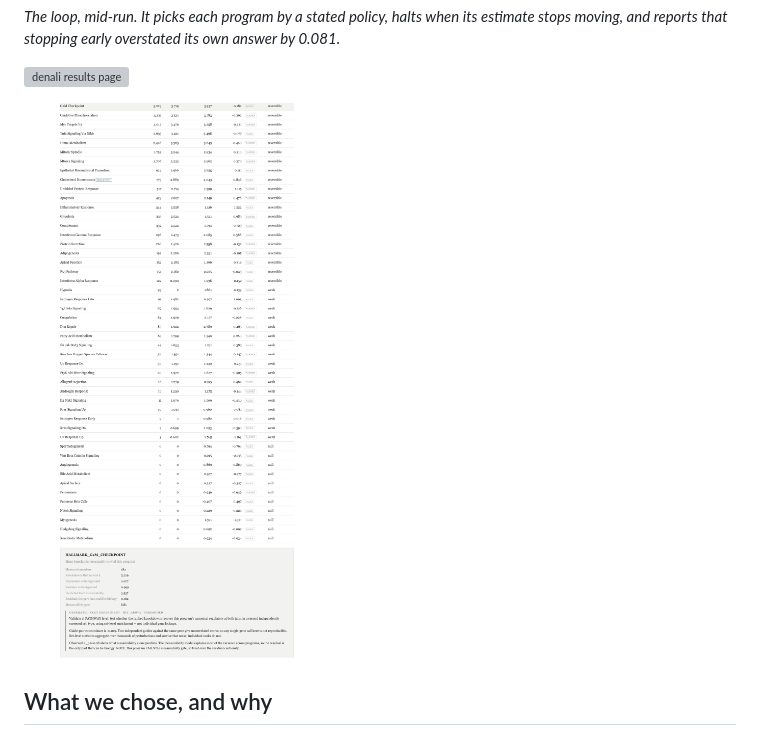
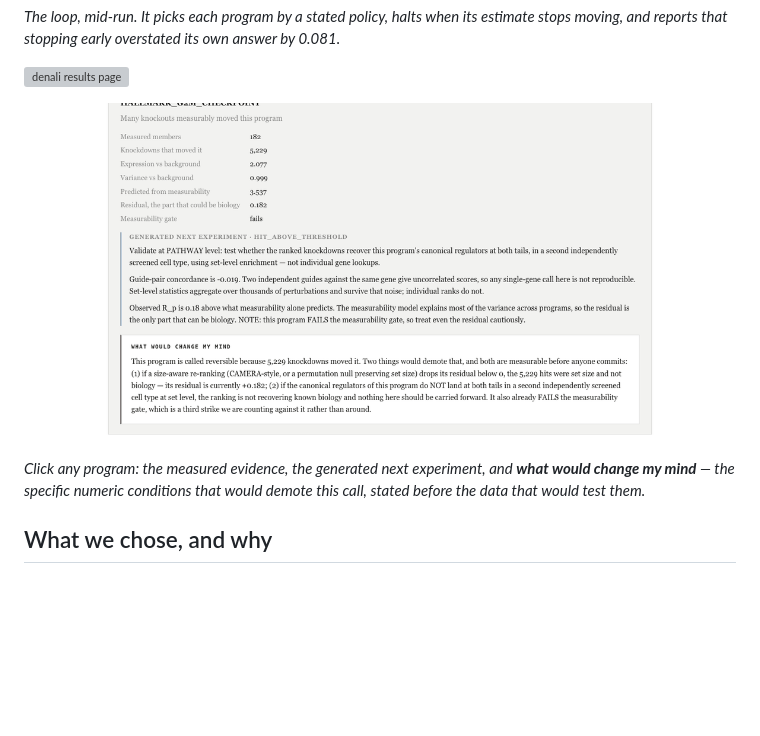
Before and after one commit to alejandro-publius/denali, a Markdown page: README.md, the part around the change. Rendered like a GitHub page; pictures changed too: docs/img/table-detail.png; blank space fills up the shorter version; grey boxes are pictures that could not be loaded.

Commit message:
Screenshots current, and the falsification panel is now the detail image
page-full and table-detail both predated the falsification panel, the use-it
section and evaluation 7. Re-shot by measuring live element positions.

table-detail now frames the detail panel around 'What would change my mind'
rather than the metrics list, because that block is the strongest thing in the
explorer: the specific numeric conditions that would demote a call, stated before
the data that would test them. Captioned to say so.

Co-Authored-By: Claude Fable 5 <noreply@anthropic.com>

```diff
--- a/README.md
+++ b/README.md
@@ -29,7 +29,9 @@ There is no hosted instance. `index.html` is a single self-contained file — op
 
 ![denali results page](docs/img/page-full.png)
 
-![Program explorer](docs/img/table-detail.png)
+![A program's detail panel, with the falsification condition](docs/img/table-detail.png)
+
+*Click any program: the measured evidence, the generated next experiment, and **what would change my mind** — the specific numeric conditions that would demote this call, stated before the data that would test them.*
 
 ## What we chose, and why
 
```
Also changed, not shown: 1 other file.
